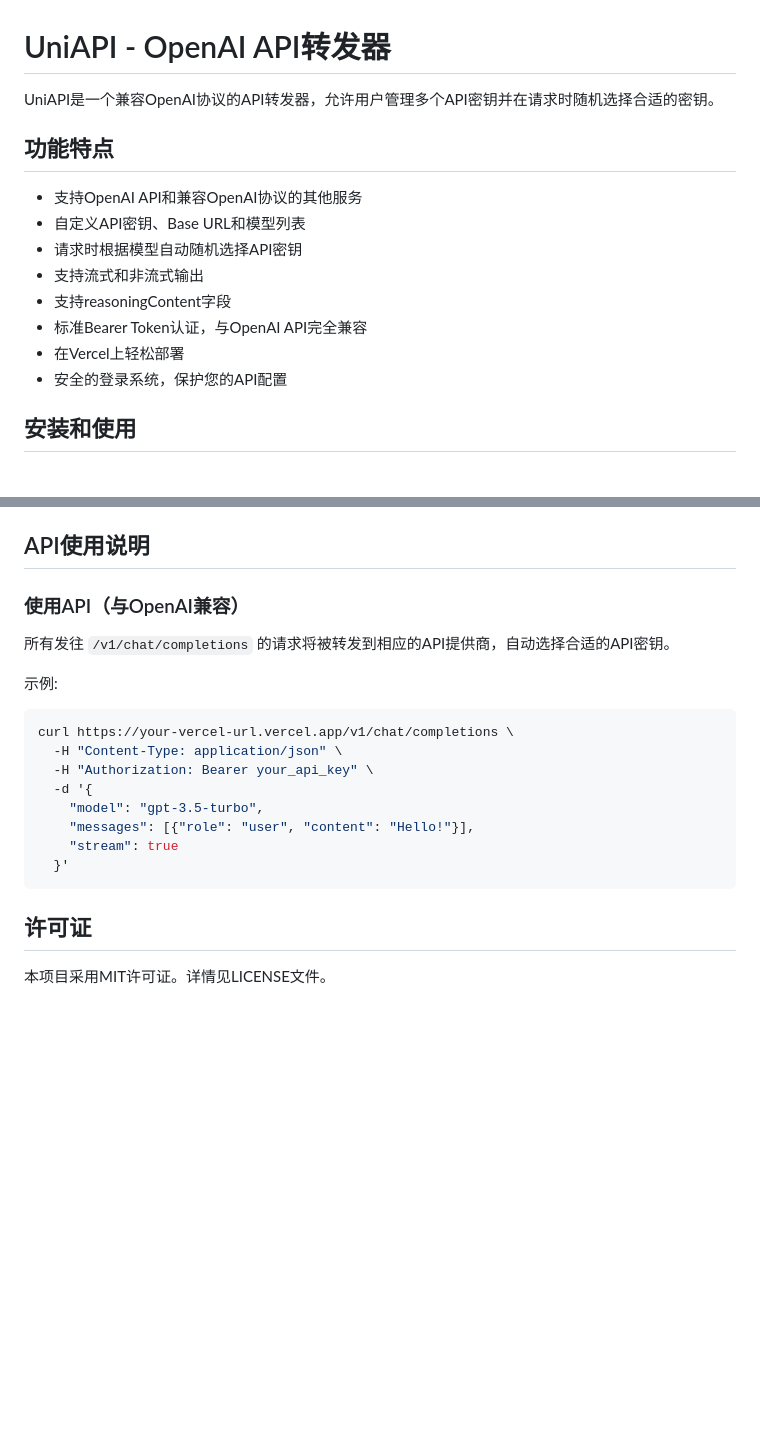
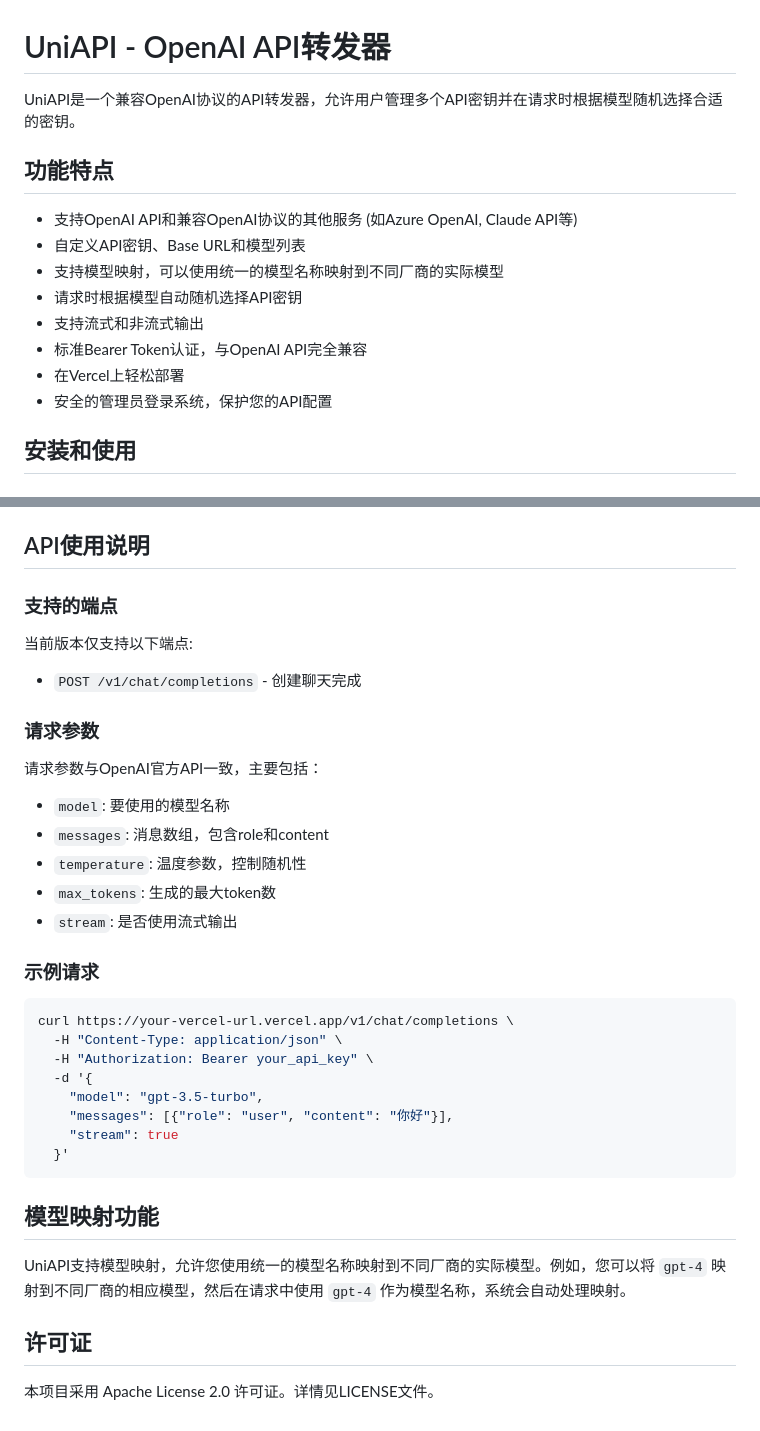
Before and after one commit to rowink/uni-api, a Markdown page: README.md, 2 parts joined by grey strips. Drawn GitHub-style; blank space fills up the shorter version.

````diff
--- a/README.md
+++ b/README.md
@@ -1,17 +1,17 @@
 # UniAPI - OpenAI API转发器
 
-UniAPI是一个兼容OpenAI协议的API转发器，允许用户管理多个API密钥并在请求时随机选择合适的密钥。
+UniAPI是一个兼容OpenAI协议的API转发器，允许用户管理多个API密钥并在请求时根据模型随机选择合适的密钥。
 
 ## 功能特点
 
-- 支持OpenAI API和兼容OpenAI协议的其他服务
+- 支持OpenAI API和兼容OpenAI协议的其他服务 (如Azure OpenAI, Claude API等)
 - 自定义API密钥、Base URL和模型列表
+- 支持模型映射，可以使用统一的模型名称映射到不同厂商的实际模型
 - 请求时根据模型自动随机选择API密钥
 - 支持流式和非流式输出
-- 支持reasoningContent字段
 - 标准Bearer Token认证，与OpenAI API完全兼容
 - 在Vercel上轻松部署
-- 安全的登录系统，保护您的API配置
+- 安全的管理员登录系统，保护您的API配置
 
 ## 安装和使用
 
@@ -94,22 +116,37 @@ Authorization: Bearer your_api_key
 
 ## API使用说明
 
-### 使用API（与OpenAI兼容）
+### 支持的端点
 
-所有发往 `/v1/chat/completions` 的请求将被转发到相应的API提供商，自动选择合适的API密钥。
+当前版本仅支持以下端点:
+- `POST /v1/chat/completions` - 创建聊天完成
 
-示例:
+### 请求参数
+
+请求参数与OpenAI官方API一致，主要包括：
+- `model`: 要使用的模型名称
+- `messages`: 消息数组，包含role和content
+- `temperature`: 温度参数，控制随机性
+- `max_tokens`: 生成的最大token数
+- `stream`: 是否使用流式输出
+
+### 示例请求
+
 ```bash
 curl https://your-vercel-url.vercel.app/v1/chat/completions \
   -H "Content-Type: application/json" \
   -H "Authorization: Bearer your_api_key" \
   -d '{
     "model": "gpt-3.5-turbo",
-    "messages": [{"role": "user", "content": "Hello!"}],
+    "messages": [{"role": "user", "content": "你好"}],
     "stream": true
   }'
 ```
 
+## 模型映射功能
+
+UniAPI支持模型映射，允许您使用统一的模型名称映射到不同厂商的实际模型。例如，您可以将 `gpt-4` 映射到不同厂商的相应模型，然后在请求中使用 `gpt-4` 作为模型名称，系统会自动处理映射。
+
 ## 许可证
 
-本项目采用MIT许可证。详情见LICENSE文件。
+本项目采用 Apache License 2.0 许可证。详情见LICENSE文件。
````
Also changed, not shown: other parts of README.md (+31 -9 lines).
